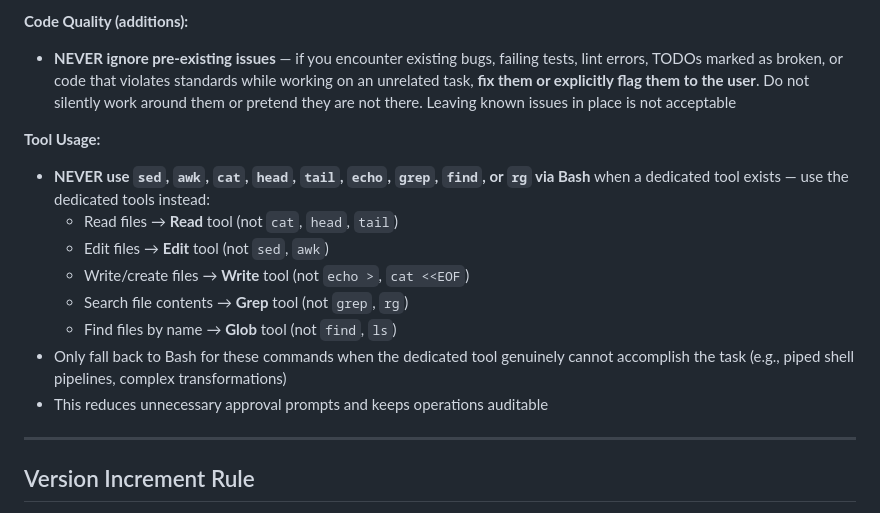
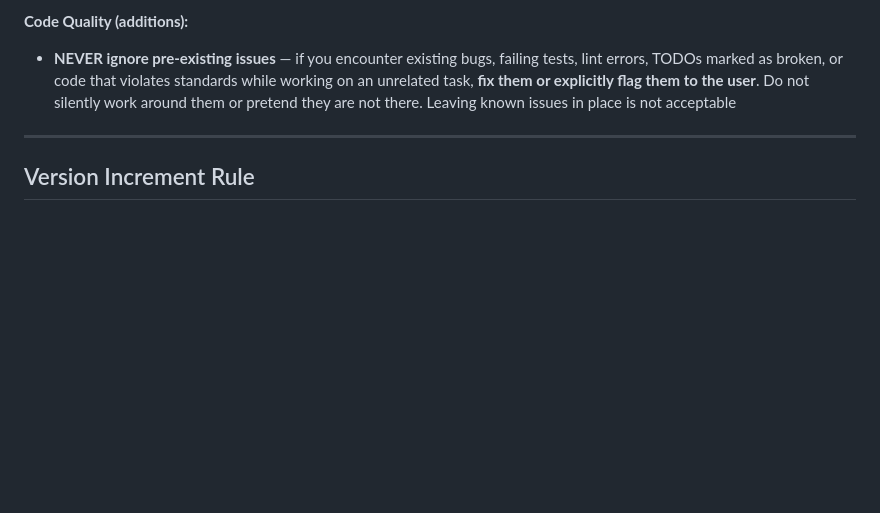
Before and after one commit to penguintechinc/penguin, a Markdown page: CLAUDE.md, the part around the change. GitHub-like rendering; blank space fills up the shorter version.

Commit message:
Updating documentation to new base standard

```diff
--- a/CLAUDE.md
+++ b/CLAUDE.md
@@ -90,16 +90,6 @@ The following rules **add to** the critical rules in root `CLAUDE.md`. See root
 **Code Quality (additions):**
 - **NEVER ignore pre-existing issues** — if you encounter existing bugs, failing tests, lint errors, TODOs marked as broken, or code that violates standards while working on an unrelated task, **fix them or explicitly flag them to the user**. Do not silently work around them or pretend they are not there. Leaving known issues in place is not acceptable
 
-**Tool Usage:**
-- **NEVER use `sed`, `awk`, `cat`, `head`, `tail`, `echo`, `grep`, `find`, or `rg` via Bash** when a dedicated tool exists — use the dedicated tools instead:
-  - Read files → **Read** tool (not `cat`, `head`, `tail`)
-  - Edit files → **Edit** tool (not `sed`, `awk`)
-  - Write/create files → **Write** tool (not `echo >`, `cat <<EOF`)
-  - Search file contents → **Grep** tool (not `grep`, `rg`)
-  - Find files by name → **Glob** tool (not `find`, `ls`)
-- Only fall back to Bash for these commands when the dedicated tool genuinely cannot accomplish the task (e.g., piped shell pipelines, complex transformations)
-- This reduces unnecessary approval prompts and keeps operations auditable
-
 ---
 
 ## Version Increment Rule
```
